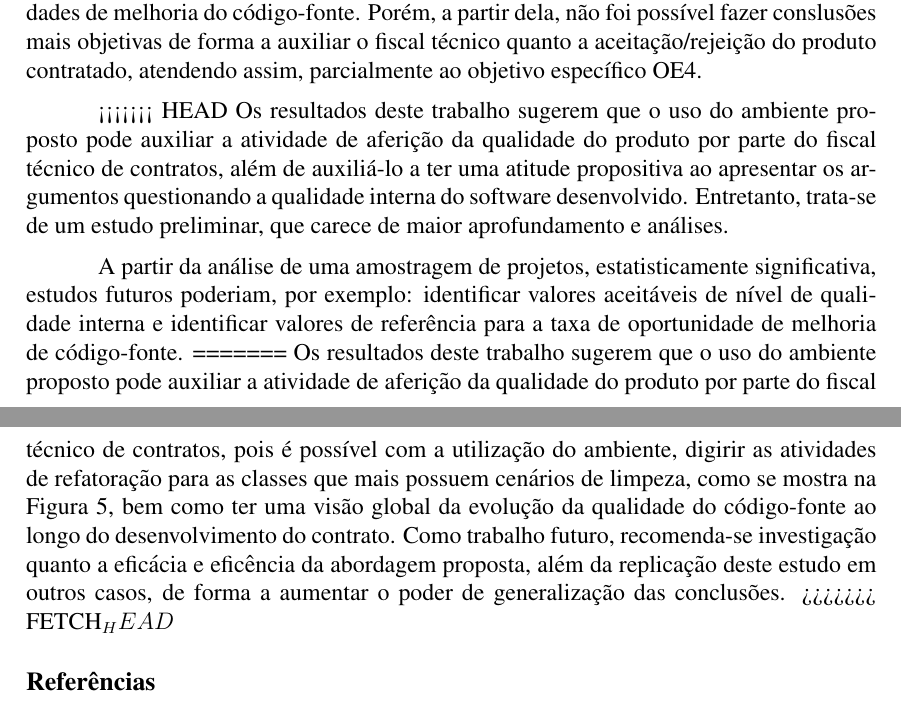
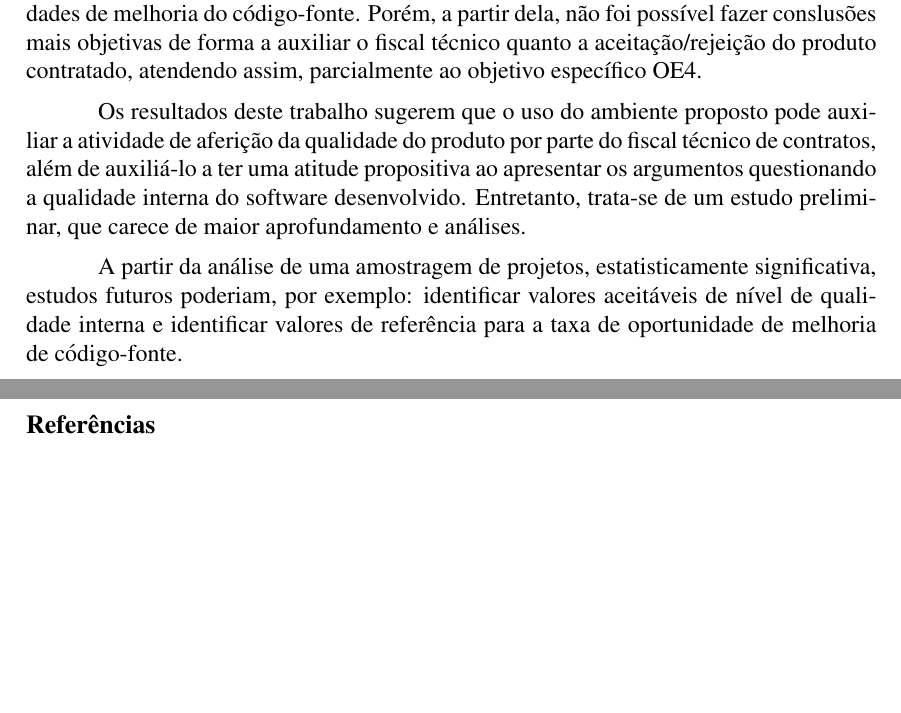
Before and after one commit to gbaufake/ArtigoWBMA, a LaTeX paper (wbma.tex, which reads 5-conclusao.tex): two parts of pages 10 and 11 of 13 before the commit and two parts of pages 10 and 11 of 12 after it, joined at a grey line, cut so that both start at the same text, the shorter picture padded with empty space. Compiled offline with pdfLaTeX.

Commit message:
Update 5-conclusao.tex

```diff
--- a/5-conclusao.tex
+++ b/5-conclusao.tex
@@ -6,10 +6,6 @@ Com relação a execução do estudo de caso, foi possível mostrar que a automa
 Com os resultados apresentados na Seção \ref{sec:resultados}, verifica-se que uma outra contribuição ambiente de \textit{data warehousing} foi alcançada por meio das consultas OLAP que permitiram flexibilidade necessária para se avaliar tanto em nível de projeto (objetivo específico OE2), quanto em nível local (objetivo específico OE3) a saúde do projeto com relação a qualidade do código-fonte. Por meio de um ambiente de \textit{data warehousing} semelhante ao apresentado, os fiscais técnicos dos contratos podem contar com mecanismos que venham automatizar a atividade de aferição da qualidade do código-fonte, de forma seja possível definir níveis de aceitação de produto.
 Como esse estudo ocorreu na fase final do contrato, não foi possível analisar a eficiência e eficácia da medição do aproveitamento de oportunidades de melhoria de código-fonte. Entretanto, com a solução apresentada, foi possível medir o comportamento da taxa de aproveitamento de oportunidades de melhoria do código-fonte. Porém, a partir dela, não foi possível fazer conslusões mais objetivas de forma a auxiliar o fiscal técnico quanto a aceitação/rejeição do produto contratado, atendendo assim, parcialmente ao objetivo específico OE4.
 
-<<<<<<< HEAD
 Os resultados deste trabalho sugerem que o uso do ambiente proposto pode auxiliar a atividade de aferição da qualidade do produto por parte do fiscal técnico de contratos, além de auxiliá-lo a ter uma atitude propositiva ao apresentar os argumentos questionando a qualidade interna do software desenvolvido. Entretanto, trata-se de um estudo preliminar, que carece de maior aprofundamento e análises.
 
 A partir da análise de uma amostragem de projetos, estatisticamente significativa, estudos futuros poderiam, por exemplo: identificar valores aceitáveis de nível de qualidade interna e identificar valores de referência para a taxa de oportunidade de melhoria de código-fonte.
-=======
-Os resultados deste trabalho sugerem que o uso do ambiente proposto pode auxiliar a atividade de aferição da qualidade do produto por parte do fiscal técnico de contratos, pois é possível com a utilização do ambiente, digirir as atividades de refatoração para as classes que mais possuem cenários de limpeza, como se mostra na Figura \ref{fig:worst-10-cenarios}, bem como ter uma visão global da evolução da qualidade do código-fonte ao longo do desenvolvimento do contrato. Como trabalho futuro, recomenda-se investigação quanto a eficácia e eficência da abordagem proposta, além da replicação deste estudo em outros casos, de forma a aumentar o poder de generalização das conclusões.
->>>>>>> FETCH_HEAD
```
